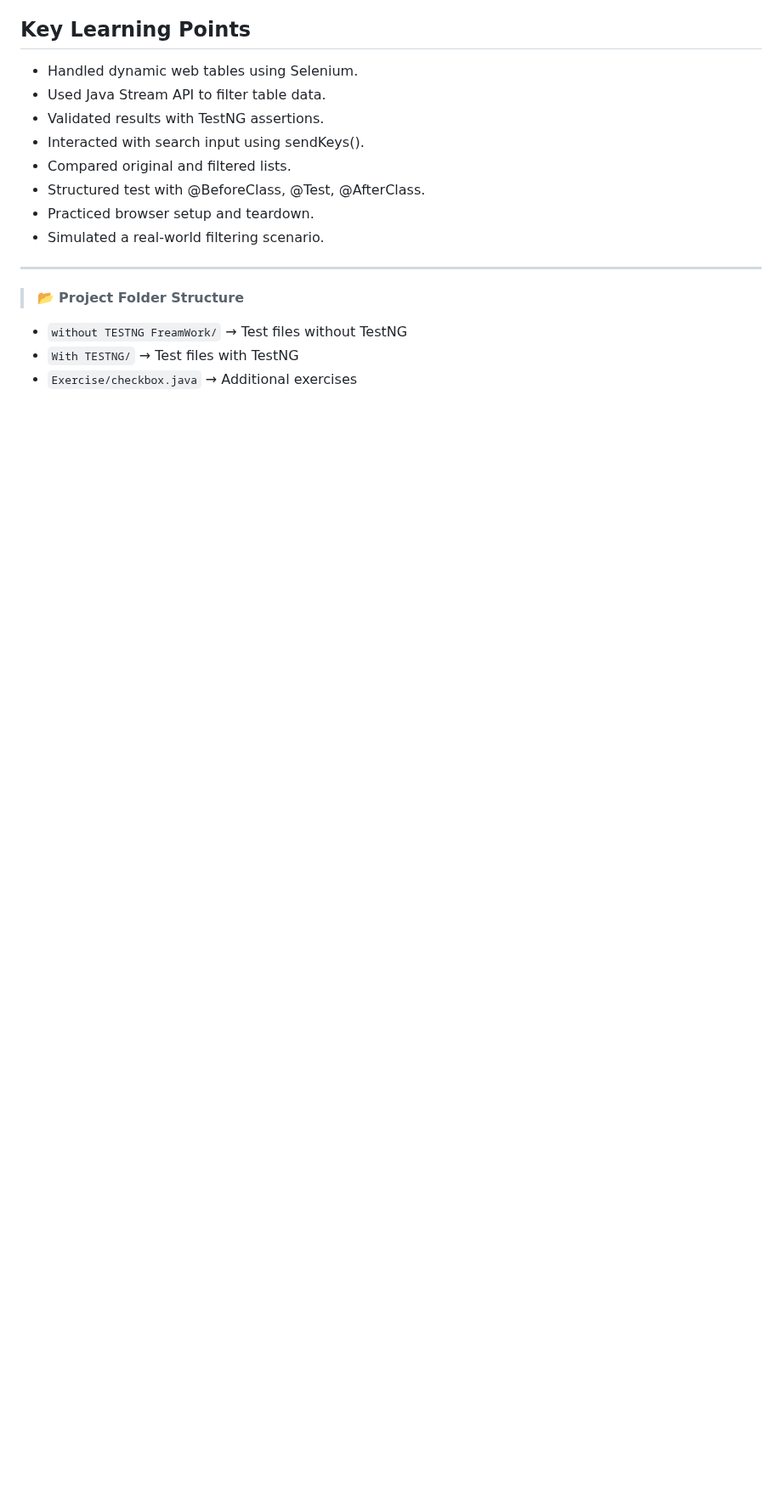
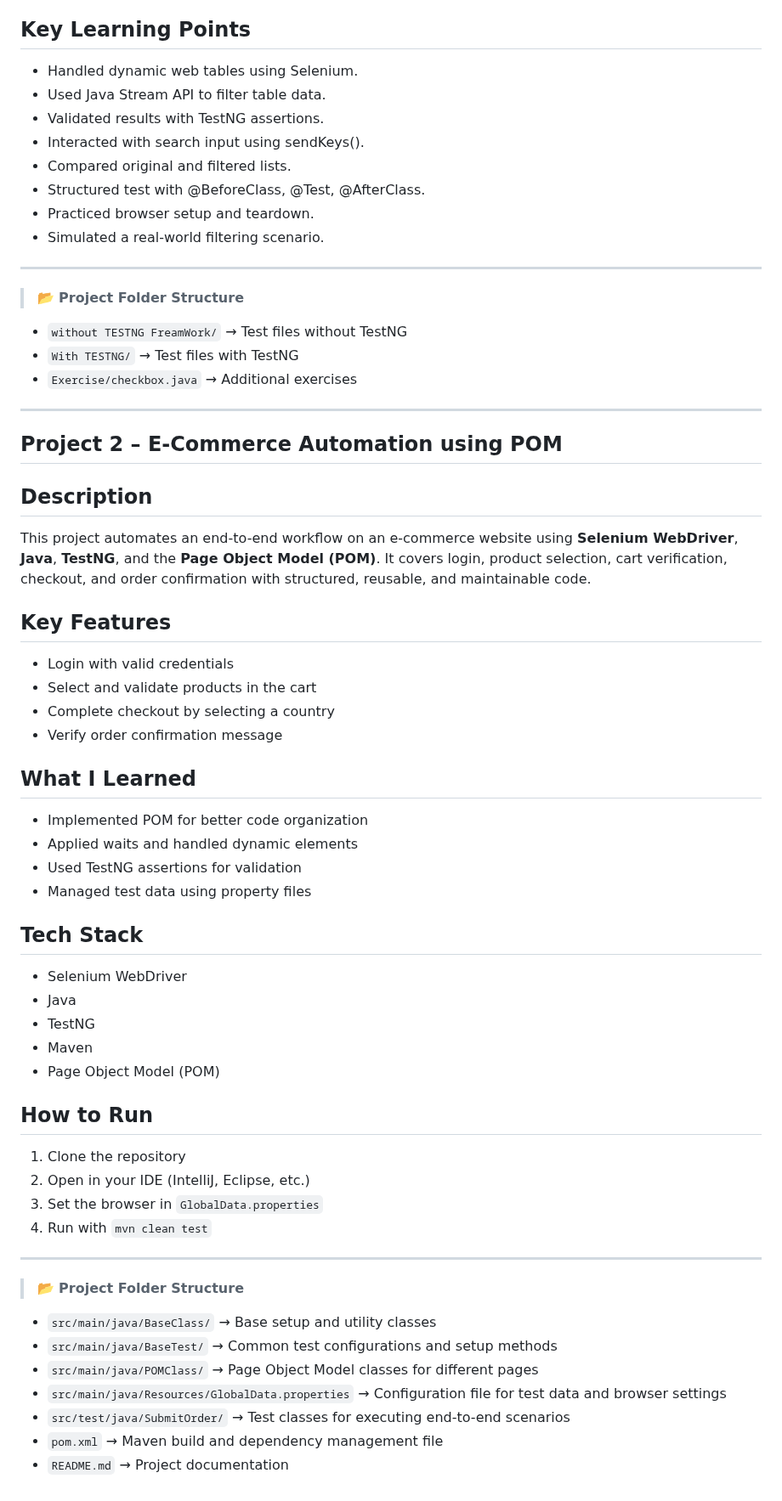
Before and after one commit to krishnaveni0411/Automation-Portfolio, a Markdown page: project1-automation/README.md, the part around the change. Shown at 85% size. Rendered like a GitHub page; blank space fills up the shorter version.

```diff
--- a/project1-automation/README.md
+++ b/project1-automation/README.md
@@ -784,3 +784,45 @@ To automate the filtering functionality on a web table and validate that the vis
 - `without TESTNG FreamWork/` → Test files without TestNG
 - `With TESTNG/` → Test files with TestNG
 - `Exercise/checkbox.java` → Additional exercises
+
+---
+
+## Project 2 – E-Commerce Automation using POM
+
+## Description
+This project automates an end-to-end workflow on an e-commerce website using **Selenium WebDriver**, **Java**, **TestNG**, and the **Page Object Model (POM)**. It covers login, product selection, cart verification, checkout, and order confirmation with structured, reusable, and maintainable code.
+
+## Key Features
+- Login with valid credentials
+- Select and validate products in the cart
+- Complete checkout by selecting a country
+- Verify order confirmation message
+
+## What I Learned
+- Implemented POM for better code organization
+- Applied waits and handled dynamic elements
+- Used TestNG assertions for validation
+- Managed test data using property files
+
+## Tech Stack
+- Selenium WebDriver
+- Java
+- TestNG
+- Maven
+- Page Object Model (POM)
+
+## How to Run
+1. Clone the repository
+2. Open in your IDE (IntelliJ, Eclipse, etc.)
+3. Set the browser in `GlobalData.properties`
+4. Run with `mvn clean test`
+---
+
+> 📂 **Project Folder Structure**
+- `src/main/java/BaseClass/` → Base setup and utility classes
+- `src/main/java/BaseTest/` → Common test configurations and setup methods
+- `src/main/java/POMClass/` → Page Object Model classes for different pages
+- `src/main/java/Resources/GlobalData.properties` → Configuration file for test data and browser settings
+- `src/test/java/SubmitOrder/` → Test classes for executing end-to-end scenarios
+- `pom.xml` → Maven build and dependency management file
+- `README.md` → Project documentation
```
